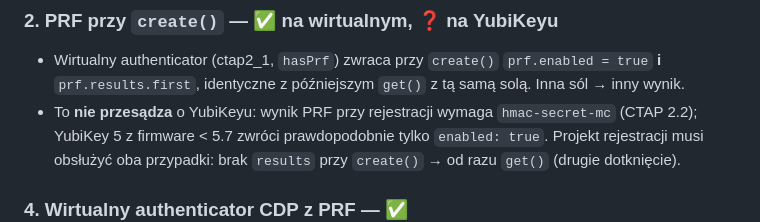
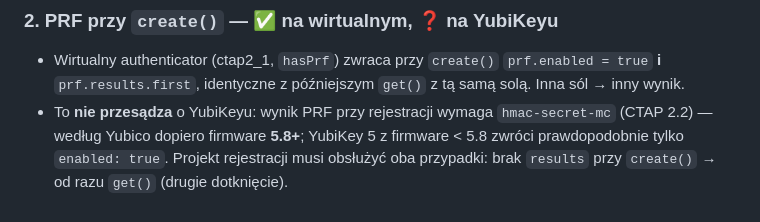
Before and after one commit to bobik-2/bobik-2.github.io, a Markdown page: docs/2026-10-24-spike-wyniki.md, the part around the change. GitHub-like rendering.

Commit message:
Raport spike'a: PRF przy rejestracji (hmac-secret-mc) od firmware 5.8, nie 5.7
Co-Authored-By: Claude Opus 5.5 <noreply@anthropic.com>
Claude-Session: https://claude.ai/code/session_01GjPc6gfMHamXtVSRB5hagP

```diff
--- a/docs/2026-10-24-spike-wyniki.md
+++ b/docs/2026-10-24-spike-wyniki.md
@@ -60,7 +60,7 @@ wyjętego klucza → `NotAllowedError`.
   `prf.enabled = true` **i** `prf.results.first`, identyczne z późniejszym
   `get()` z tą samą solą. Inna sól → inny wynik.
 - To **nie przesądza** o YubiKeyu: wynik PRF przy rejestracji wymaga
-  `hmac-secret-mc` (CTAP 2.2); YubiKey 5 z firmware < 5.7 zwróci
+  `hmac-secret-mc` (CTAP 2.2) — według Yubico dopiero firmware **5.8+**; YubiKey 5 z firmware < 5.8 zwróci
   prawdopodobnie tylko `enabled: true`. Projekt rejestracji musi obsłużyć
   oba przypadki: brak `results` przy `create()` → od razu `get()` (drugie
   dotknięcie).
```
